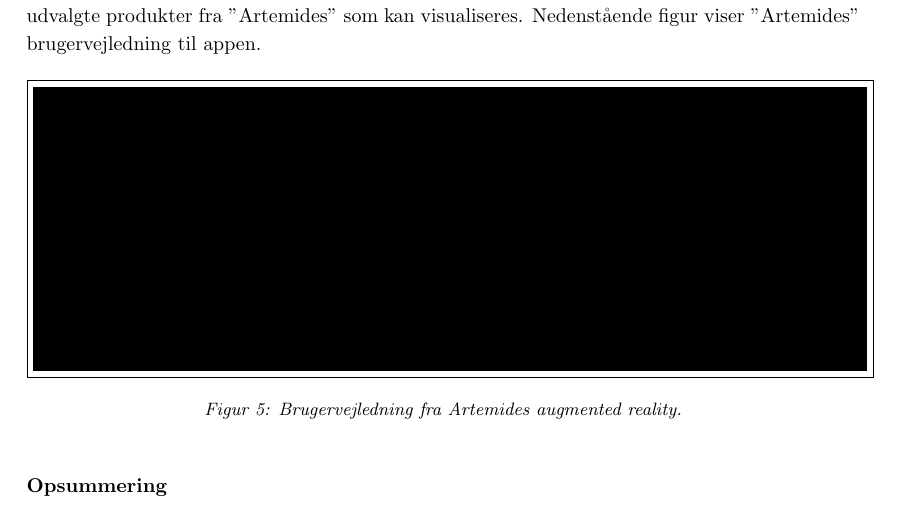
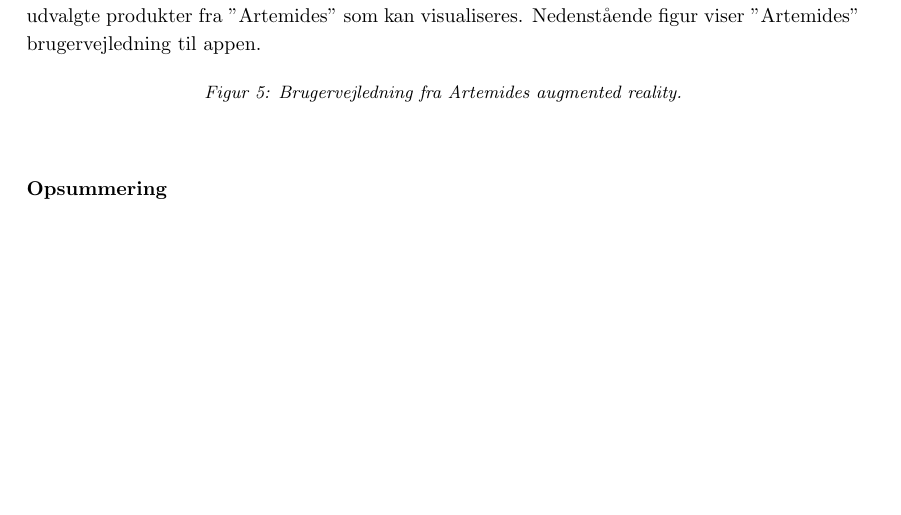
Before and after one commit to AAUSoftwareStudentGroup/P1-Raytracing, a LaTeX document (problem/main.tex, which reads problem/sections/problemloesning.tex): part of page 21 of 33, cut so that both start at the same text, the shorter picture padded with empty space. Compiled offline with pdfLaTeX.

Commit message:
rettelse til billede

```diff
--- a/problem/sections/problemloesning.tex
+++ b/problem/sections/problemloesning.tex
@@ -57,7 +57,6 @@ Nedenstående figur viser "Artemides" brugervejledning til appen.
 
 \begin{figure}[H]
     \centering
-    \fbox{\rule{\textwidth}{5cm}}
     \caption{Brugervejledning fra Artemides augmented reality.}
     \label{fig:augmented_reality_artemides}
 \end{figure}
```
